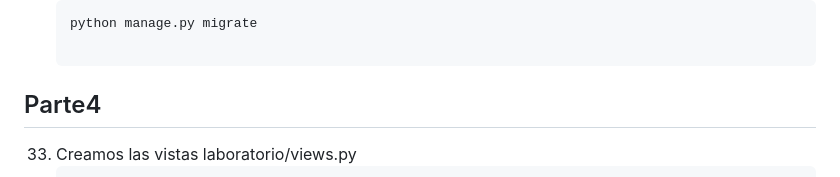
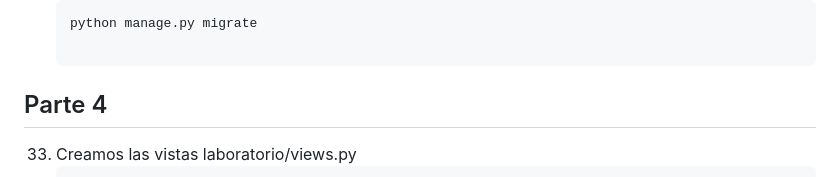
Before and after one commit to kenkairon/EjercicioFinalLaboratorio, a Markdown page: README.md, the part around the change. GitHub-like rendering.

````diff
--- a/README.md
+++ b/README.md
@@ -304,7 +304,7 @@ agregue por medio de la interfaz administrativa, los siguientes Productos:
     ```bash
     python manage.py migrate
 
-## Parte4
+## Parte 4
 
 33. Creamos las vistas laboratorio/views.py
     ```bash
````
